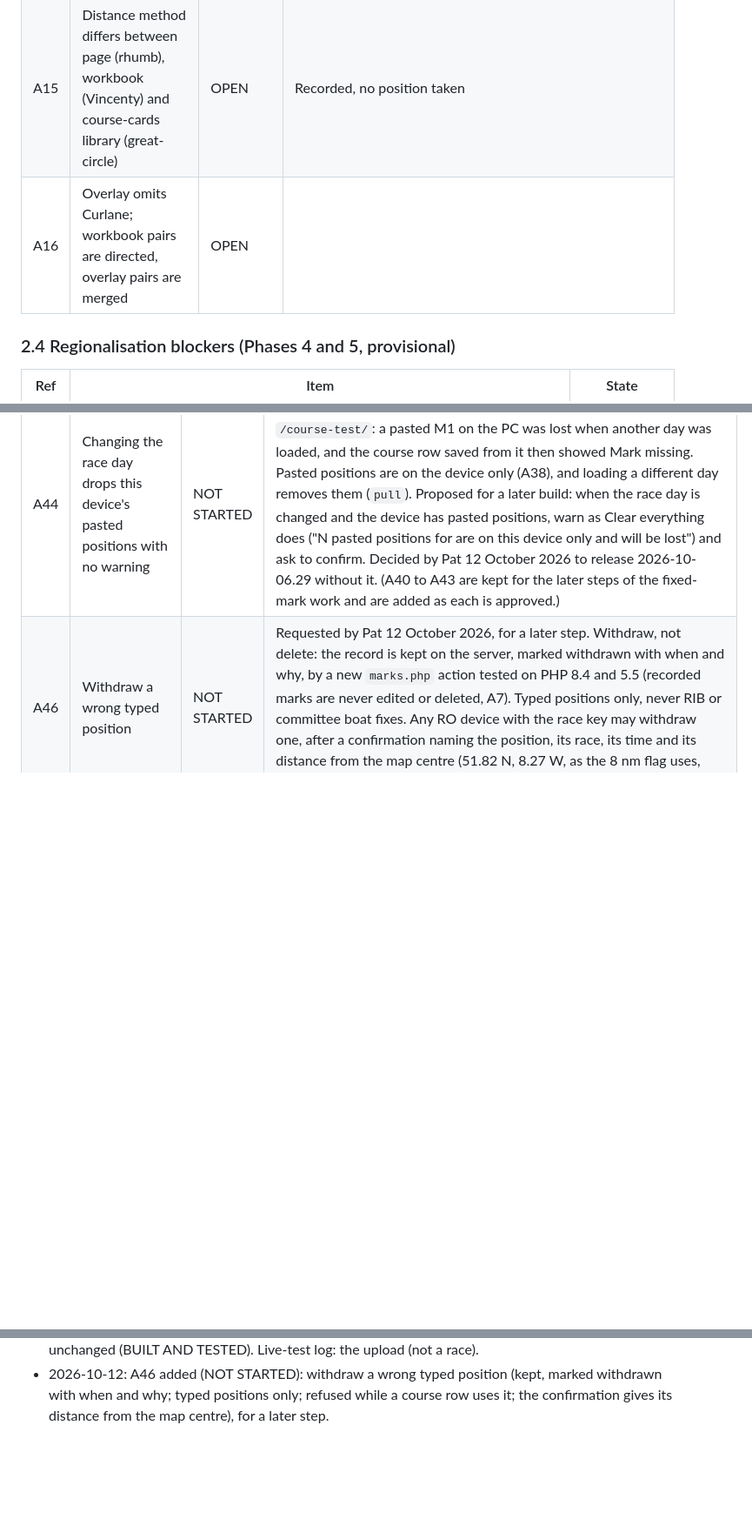
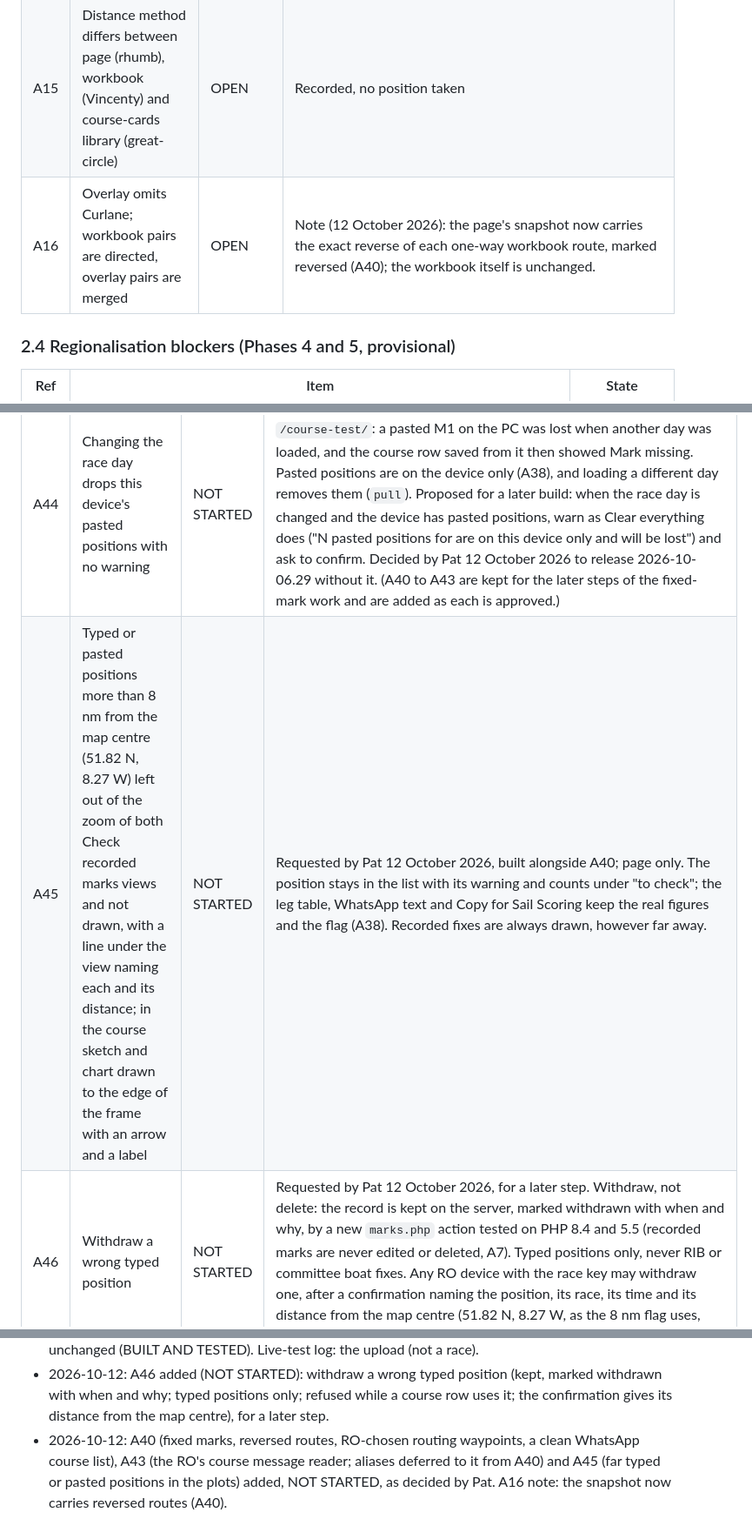
Before and after one commit to Bateleur88/cork-harbour-orc, a Markdown page: STATUS.md, 3 parts joined by grey strips. Shown at 87% size. Rendered like a GitHub page; blank space fills up the shorter version.

Commit message:
STATUS.md: A40, A43 and A45 added, NOT STARTED; A16 note on reversed routes
A40: fixed marks, reversed routes, RO-chosen routing waypoints, the clean
WhatsApp course list (short form; decisions in PROJECT_HISTORY section 24).
A43: the RO's course message reader, with aliases deferred to it.
A45: far typed or pasted positions in the plots.

Status: A40, A43, A45, A16
Co-Authored-By: Claude Opus 5.5 <noreply@anthropic.com>

```diff
--- a/STATUS.md
+++ b/STATUS.md
@@ -80,7 +80,7 @@ Every tracked item has a fixed reference: **L1 to L8** for the 4 October live-te
 |---|---|---|---|
 | A14 | Cage position | DECIDED | GitHub issue #1 (closed). Workbook keeps eOceanic C1 (51 48.818 N 008 16.990 W). The Navionics reading (51 48.826 N 008 16.970 W, about 27 m away, bearing about 057 T) is a cross-check only. Follow-up: the shared `course-cards` marks file and overlay may hold a different position, about 39 m away (the audit reports this from the `course-cards` RCYC README, `docs/audit/PHASE1_AUDIT.md`); confirm and align |
 | A15 | Distance method differs between page (rhumb), workbook (Vincenty) and course-cards library (great-circle) | OPEN | Recorded, no position taken |
-| A16 | Overlay omits Curlane; workbook pairs are directed, overlay pairs are merged | OPEN | |
+| A16 | Overlay omits Curlane; workbook pairs are directed, overlay pairs are merged | OPEN | Note (12 October 2026): the page's snapshot now carries the exact reverse of each one-way workbook route, marked reversed (A40); the workbook itself is unchanged. |
 
 ### 2.4 Regionalisation blockers (Phases 4 and 5, provisional)
 
@@ -133,4 +135,5 @@ Found after the 11 October 2026 race, when the RO's courses were built on the da
 | A44 | Changing the race day drops this device's pasted positions with no warning | NOT STARTED | Found by Pat on 12 October 2026 testing 2026-10-06.27-test on `/course-test/`: a pasted M1 on the PC was lost when another day was loaded, and the course row saved from it then showed Mark missing. Pasted positions are on the device only (A38), and loading a different day removes them (`pull`). Proposed for a later build: when the race day is changed and the device has pasted positions, warn as Clear everything does ("N pasted positions for <day> are on this device only and will be lost") and ask to confirm. Decided by Pat 12 October 2026 to release 2026-10-06.29 without it. (A40 to A43 are kept for the later steps of the fixed-mark work and are added as each is approved.) |
+| A45 | Typed or pasted positions more than 8 nm from the map centre (51.82 N, 8.27 W) left out of the zoom of both Check recorded marks views and not drawn, with a line under the view naming each and its distance; in the course sketch and chart drawn to the edge of the frame with an arrow and a label | NOT STARTED | Requested by Pat 12 October 2026, built alongside A40; page only. The position stays in the list with its warning and counts under "to check"; the leg table, WhatsApp text and Copy for Sail Scoring keep the real figures and the flag (A38). Recorded fixes are always drawn, however far away. |
 | A46 | Withdraw a wrong typed position | NOT STARTED | Requested by Pat 12 October 2026, for a later step. Withdraw, not delete: the record is kept on the server, marked withdrawn with when and why, by a new `marks.php` action tested on PHP 8.4 and 5.5 (recorded marks are never edited or deleted, A7). Typed positions only, never RIB or committee boat fixes. Any RO device with the race key may withdraw one, after a confirmation naming the position, its race, its time and its distance from the map centre (51.82 N, 8.27 W, as the 8 nm flag uses, A38). Refused while any course row uses it, naming the race and start. |
 
 ---
@@ -220,3 +223,4 @@ First live check: the next race day. Nothing in this file is CONFIRMED LIVE yet.
 - 2026-10-12: A44 added (NOT STARTED): changing the race day drops the device's pasted positions with no warning; found in testing; .29 released without it (Pat).
 - 2026-10-12: PAGE_VERSION 2026-10-06.29 (0cb5563) uploaded to /course/index.html by Pat (FileZilla, Binary mode; 322,727 bytes, SHA-256 8a58a11b28d2b9aa65e991d711a19d2f256121253dd3769bd525c5129bc14a38; re-downloaded, hash matched), replacing .26 (1ac99aea21df9198e753530b95d5d995dd4a1883879eed03379c2827c6fd1d1f); marks.php unchanged (318d09b), not re-uploaded. No race within 12 hours (next race 18 October 2026); no unsent fixes on the RO devices beforehand; the three backups taken first, outside the repository (release_2026-10-12_29); test_marks.py on PHP 8.4.26 and 5.5.38 and test_build_test.py passed. Every /course/ tab closed and reopened on the PC and the tablet: PAGE_VERSION .29 on both, no page script errors in the PC's console, no day loaded. A38: uploaded, not confirmed live; state unchanged (BUILT AND TESTED). Live-test log: the upload (not a race).
 - 2026-10-12: A46 added (NOT STARTED): withdraw a wrong typed position (kept, marked withdrawn with when and why; typed positions only; refused while a course row uses it; the confirmation gives its distance from the map centre), for a later step.
+- 2026-10-12: A40 (fixed marks, reversed routes, RO-chosen routing waypoints, a clean WhatsApp course list), A43 (the RO's course message reader; aliases deferred to it from A40) and A45 (far typed or pasted positions in the plots) added, NOT STARTED, as decided by Pat. A16 note: the snapshot now carries reversed routes (A40).
```
Also changed, not shown: other parts of STATUS.md (+2 -0 lines).
